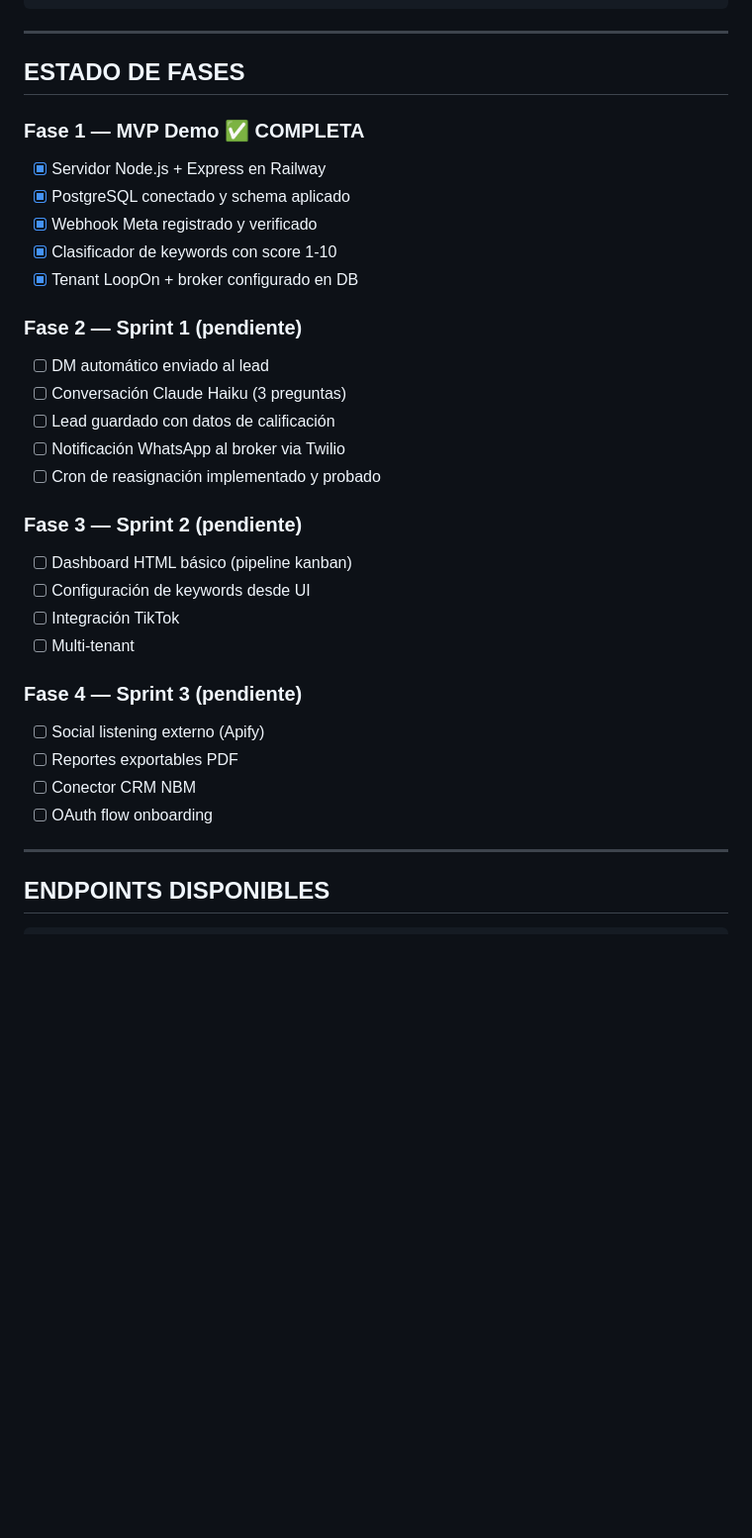
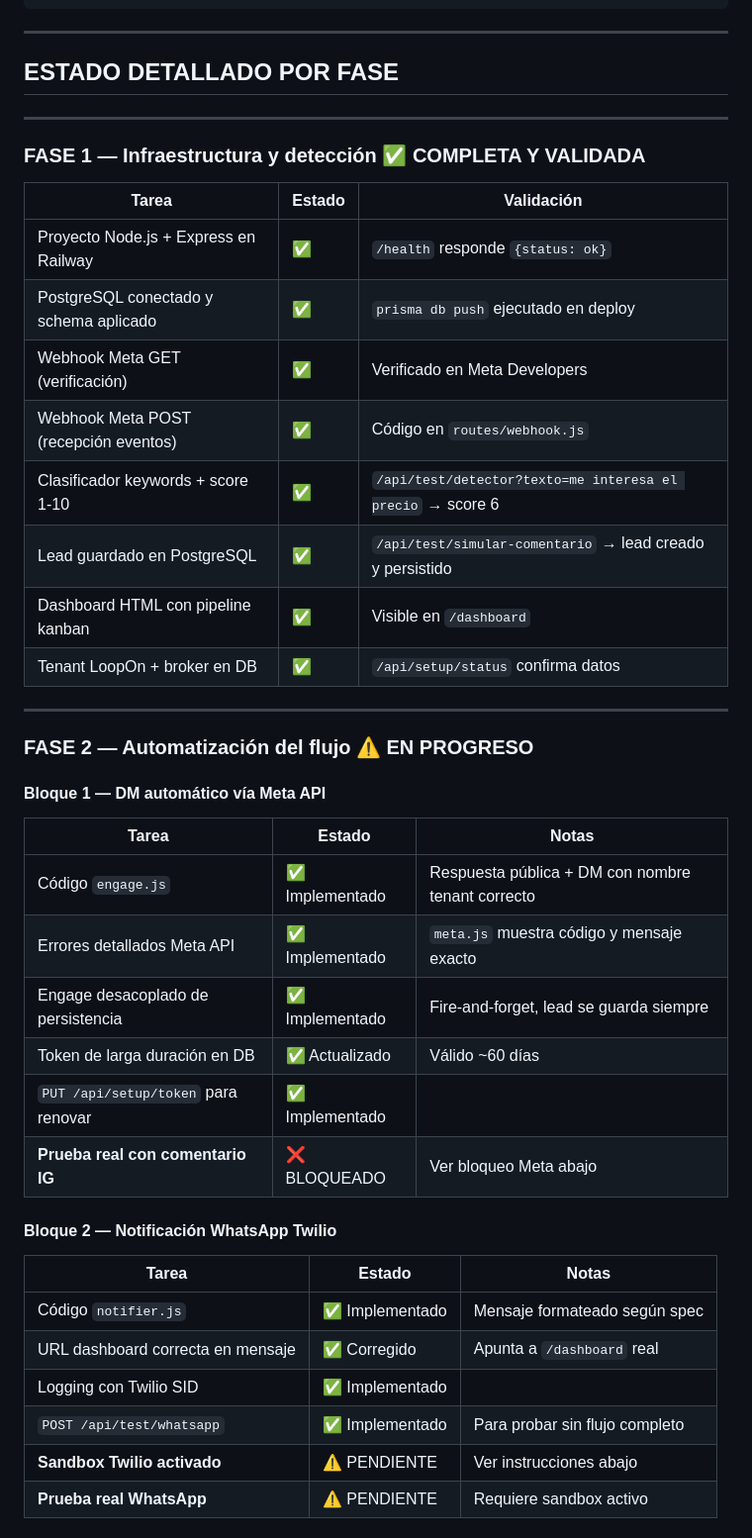
Before and after one commit to nicobravomoral-ui/nbm-lead-capture-system, a Markdown page: PROYECTO.md, the part around one of its changes. Shown at 99% size. Rendered like a GitHub page; blank space fills up the shorter version.

```diff
--- a/PROYECTO.md
+++ b/PROYECTO.md
@@ -99,34 +105,46 @@ Comentario en IG/FB
 
 ---
 
-## ESTADO DE FASES
-
-### Fase 1 — MVP Demo ✅ COMPLETA
-- [x] Servidor Node.js + Express en Railway
-- [x] PostgreSQL conectado y schema aplicado
-- [x] Webhook Meta registrado y verificado
-- [x] Clasificador de keywords con score 1-10
-- [x] Tenant LoopOn + broker configurado en DB
-
-### Fase 2 — Sprint 1 (pendiente)
-- [ ] DM automático enviado al lead
-- [ ] Conversación Claude Haiku (3 preguntas)
-- [ ] Lead guardado con datos de calificación
-- [ ] Notificación WhatsApp al broker via Twilio
-- [ ] Cron de reasignación implementado y probado
-
-### Fase 3 — Sprint 2 (pendiente)
-- [ ] Dashboard HTML básico (pipeline kanban)
-- [ ] Configuración de keywords desde UI
-- [ ] Integración TikTok
-- [ ] Multi-tenant
-
-### Fase 4 — Sprint 3 (pendiente)
-- [ ] Social listening externo (Apify)
-- [ ] Reportes exportables PDF
-- [ ] Conector CRM NBM
-- [ ] OAuth flow onboarding
+## ESTADO DETALLADO POR FASE
 
 ---
 
-## ENDPOINTS DISPONIBLES
+### FASE 1 — Infraestructura y detección ✅ COMPLETA Y VALIDADA
+
+| Tarea | Estado | Validación |
+|---|---|---|
+| Proyecto Node.js + Express en Railway | ✅ | `/health` responde `{status: ok}` |
+| PostgreSQL conectado y schema aplicado | ✅ | `prisma db push` ejecutado en deploy |
+| Webhook Meta GET (verificación) | ✅ | Verificado en Meta Developers |
+| Webhook Meta POST (recepción eventos) | ✅ | Código en `routes/webhook.js` |
+| Clasificador keywords + score 1-10 | ✅ | `/api/test/detector?texto=me interesa el precio` → score 6 |
+| Lead guardado en PostgreSQL | ✅ | `/api/test/simular-comentario` → lead creado y persistido |
+| Dashboard HTML con pipeline kanban | ✅ | Visible en `/dashboard` |
+| Tenant LoopOn + broker en DB | ✅ | `/api/setup/status` confirma datos |
+
+---
+
+### FASE 2 — Automatización del flujo ⚠️ EN PROGRESO
+
+#### Bloque 1 — DM automático vía Meta API
+
+| Tarea | Estado | Notas |
+|---|---|---|
+| Código `engage.js` | ✅ Implementado | Respuesta pública + DM con nombre tenant correcto |
+| Errores detallados Meta API | ✅ Implementado | `meta.js` muestra código y mensaje exacto |
+| Engage desacoplado de persistencia | ✅ Implementado | Fire-and-forget, lead se guarda siempre |
+| Token de larga duración en DB | ✅ Actualizado | Válido ~60 días |
+| `PUT /api/setup/token` para renovar | ✅ Implementado | |
+| **Prueba real con comentario IG** | ❌ BLOQUEADO | Ver bloqueo Meta abajo |
+
+#### Bloque 2 — Notificación WhatsApp Twilio
+
+| Tarea | Estado | Notas |
+|---|---|---|
+| Código `notifier.js` | ✅ Implementado | Mensaje formateado según spec |
+| URL dashboard correcta en mensaje | ✅ Corregido | Apunta a `/dashboard` real |
+| Logging con Twilio SID | ✅ Implementado | |
+| `POST /api/test/whatsapp` | ✅ Implementado | Para probar sin flujo completo |
+| **Sandbox Twilio activado** | ⚠️ PENDIENTE | Ver instrucciones abajo |
+| **Prueba real WhatsApp** | ⚠️ PENDIENTE | Requiere sandbox activo |
+
```
Also changed, not shown: other parts of PROYECTO.md (+132 -66 lines).
